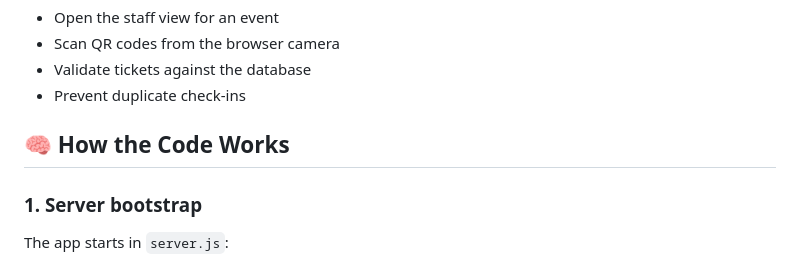
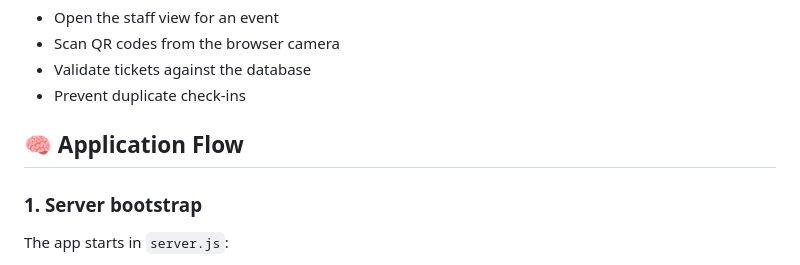
Before and after one commit to Usupru/Tickets, a Markdown page: README.md, the part around the change. Drawn GitHub-style.

```diff
--- a/README.md
+++ b/README.md
@@ -151,7 +151,7 @@ If the logged-in user has the <code>staff</code> role, they can:
   <li>Prevent duplicate check-ins</li>
 </ul>
 
-<h2>🧠 How the Code Works</h2>
+<h2>🧠 Application Flow</h2>
 
 <h3>1. Server bootstrap</h3>
 
```
